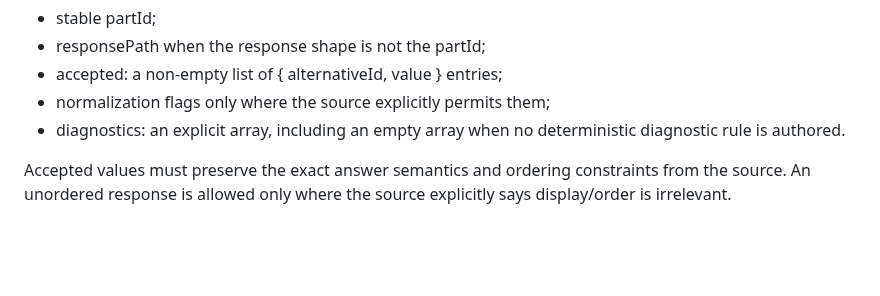
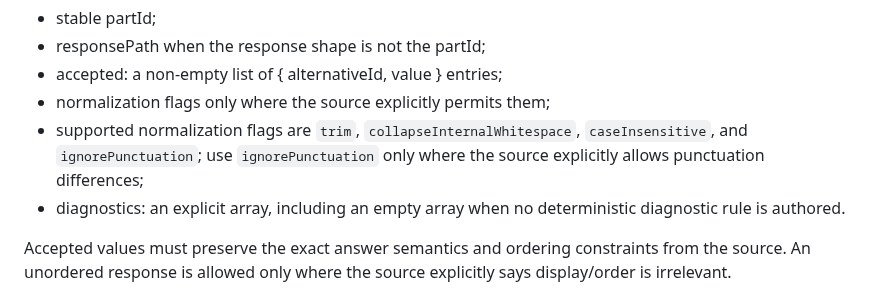
Before and after one commit to massimowhite58-source/grammar-trail-v14-sw-test, a Markdown page: core/SEMANTIC_MAPPING_CONTRACT_v0.1-draft.md, the part around the change. GitHub-like rendering; blank space fills up the shorter version.

Commit message:
docs(core): define source-authorized punctuation normalization

```diff
--- a/core/SEMANTIC_MAPPING_CONTRACT_v0.1-draft.md
+++ b/core/SEMANTIC_MAPPING_CONTRACT_v0.1-draft.md
@@ -44,6 +44,7 @@ For deterministic modes, each part requires:
 - responsePath when the response shape is not the partId;
 - accepted: a non-empty list of { alternativeId, value } entries;
 - normalization flags only where the source explicitly permits them;
+- supported normalization flags are `trim`, `collapseInternalWhitespace`, `caseInsensitive`, and `ignorePunctuation`; use `ignorePunctuation` only where the source explicitly allows punctuation differences;
 - diagnostics: an explicit array, including an empty array when no deterministic diagnostic rule is authored.
 
 Accepted values must preserve the exact answer semantics and ordering constraints from the source. An unordered response is allowed only where the source explicitly says display/order is irrelevant.
```
